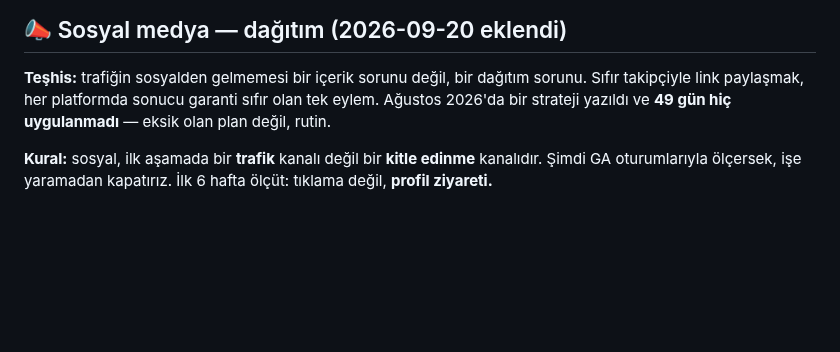
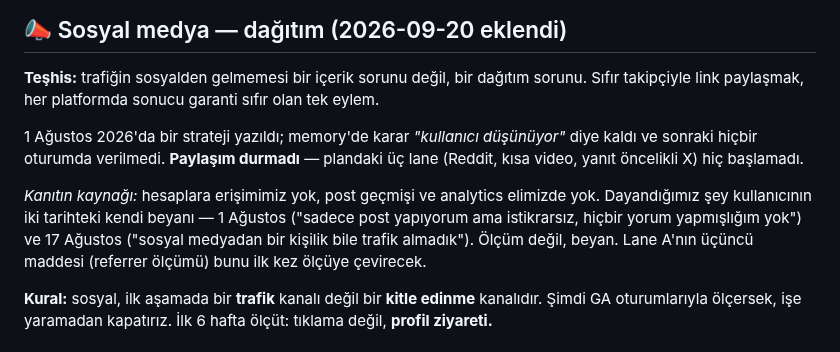
Before and after one commit to aksitakdir/futbol-pano, a Markdown page: docs/TODO.md, the part around the change. Drawn GitHub-style; blank space fills up the shorter version.

Commit message:
docs(todo): say what the social diagnosis rests on, and stop overstating it
It said the August plan was never executed for 49 days. There is no access to
the accounts, no post history and no analytics behind that — and the user had
said in the same breath that they do post, irregularly.

What the evidence supports is narrower: the decision was left pending and never
taken, and the three lanes were never started. Posting did not stop. The basis
is the user testimony on two dates, which is now named as testimony rather than
dressed up as a measurement. Aug 1 to Sep 20 is also 50 days, not 49.

Co-Authored-By: Claude Opus 5 <noreply@anthropic.com>

```diff
--- a/docs/TODO.md
+++ b/docs/TODO.md
@@ -102,8 +102,17 @@ every week"* diyor ve bu vaat tutulmuyor → aşağıdaki Görev A/B.
 
 **Teşhis:** trafiğin sosyalden gelmemesi bir içerik sorunu değil, bir dağıtım
 sorunu. Sıfır takipçiyle link paylaşmak, her platformda sonucu garanti sıfır olan
-tek eylem. Ağustos 2026'da bir strateji yazıldı ve **49 gün hiç uygulanmadı** —
-eksik olan plan değil, rutin.
+tek eylem.
+
+1 Ağustos 2026'da bir strateji yazıldı; memory'de karar *"kullanıcı düşünüyor"*
+diye kaldı ve sonraki hiçbir oturumda verilmedi. **Paylaşım durmadı** — plandaki
+üç lane (Reddit, kısa video, yanıt öncelikli X) hiç başlamadı.
+
+*Kanıtın kaynağı:* hesaplara erişimimiz yok, post geçmişi ve analytics elimizde
+yok. Dayandığımız şey kullanıcının iki tarihteki kendi beyanı — 1 Ağustos
+("sadece post yapıyorum ama istikrarsız, hiçbir yorum yapmışlığım yok") ve
+17 Ağustos ("sosyal medyadan bir kişilik bile trafik almadık"). Ölçüm değil,
+beyan. Lane A'nın üçüncü maddesi (referrer ölçümü) bunu ilk kez ölçüye çevirecek.
 
 **Kural:** sosyal, ilk aşamada bir **trafik** kanalı değil bir **kitle edinme**
 kanalıdır. Şimdi GA oturumlarıyla ölçersek, işe yaramadan kapatırız.
```
